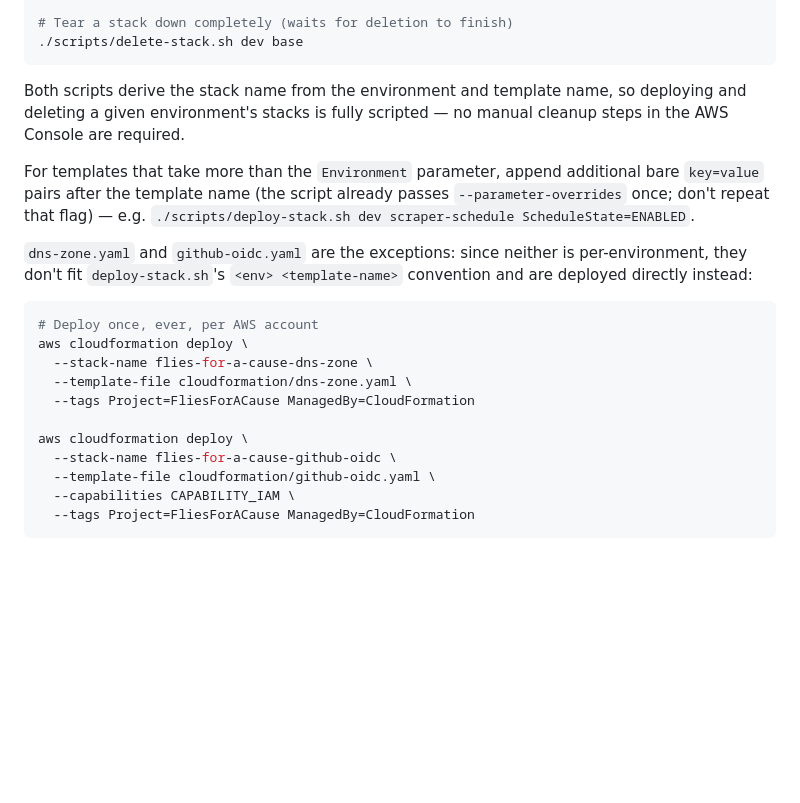
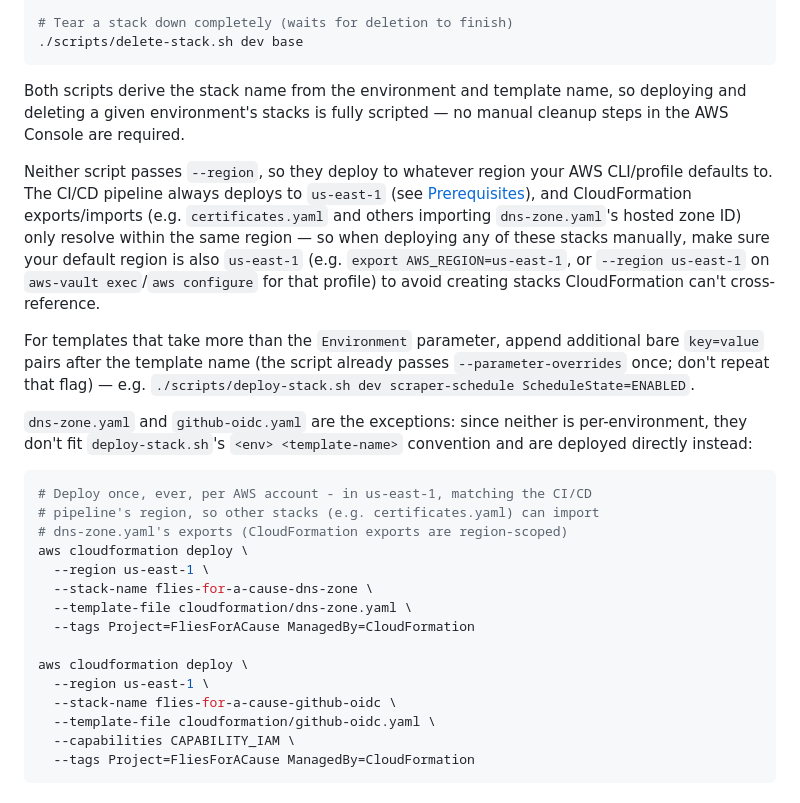
Before and after one commit to ChrisMowry/flies-for-a-cause, a Markdown page: infrastructure/README.md, the part around the change. Rendered like a GitHub page; blank space fills up the shorter version.

Commit message:
Pin bootstrap CloudFormation commands to us-east-1
The dns-zone.yaml bootstrap stack got deployed to us-west-2 (the
aws-vault profile's default region) instead of us-east-1, which is
where the CI/CD pipeline (and certificates.yaml) actually run.
CloudFormation exports/imports only resolve within the same region, so
certificates.yaml failed with "No export named
flies-for-a-cause-dns-HostedZoneId found" until dns-zone.yaml was
redeployed in us-east-1. Pin --region us-east-1 on the manual bootstrap
commands and note the same requirement for deploy-stack.sh to prevent
this recurring.

Co-Authored-By: Claude Sonnet 5 <noreply@anthropic.com>
Claude-Session: https://claude.ai/code/session_018uQkagxzjB2mCt7AVh5ZLg

````diff
--- a/infrastructure/README.md
+++ b/infrastructure/README.md
@@ -45,18 +45,24 @@ Every template accepts an `Environment` parameter with allowed values `dev` and
 
 Both scripts derive the stack name from the environment and template name, so deploying and deleting a given environment's stacks is fully scripted — no manual cleanup steps in the AWS Console are required.
 
+Neither script passes `--region`, so they deploy to whatever region your AWS CLI/profile defaults to. The CI/CD pipeline always deploys to `us-east-1` (see [Prerequisites](#prerequisites)), and CloudFormation exports/imports (e.g. `certificates.yaml` and others importing `dns-zone.yaml`'s hosted zone ID) only resolve within the same region — so when deploying any of these stacks manually, make sure your default region is also `us-east-1` (e.g. `export AWS_REGION=us-east-1`, or `--region us-east-1` on `aws-vault exec`/`aws configure` for that profile) to avoid creating stacks CloudFormation can't cross-reference.
+
 For templates that take more than the `Environment` parameter, append additional bare `key=value` pairs after the template name (the script already passes `--parameter-overrides` once; don't repeat that flag) — e.g. `./scripts/deploy-stack.sh dev scraper-schedule ScheduleState=ENABLED`.
 
 `dns-zone.yaml` and `github-oidc.yaml` are the exceptions: since neither is per-environment, they don't fit `deploy-stack.sh`'s `<env> <template-name>` convention and are deployed directly instead:
 
 ```bash
-# Deploy once, ever, per AWS account
+# Deploy once, ever, per AWS account - in us-east-1, matching the CI/CD
+# pipeline's region, so other stacks (e.g. certificates.yaml) can import
+# dns-zone.yaml's exports (CloudFormation exports are region-scoped)
 aws cloudformation deploy \
+  --region us-east-1 \
   --stack-name flies-for-a-cause-dns-zone \
   --template-file cloudformation/dns-zone.yaml \
   --tags Project=FliesForACause ManagedBy=CloudFormation
 
 aws cloudformation deploy \
+  --region us-east-1 \
   --stack-name flies-for-a-cause-github-oidc \
   --template-file cloudformation/github-oidc.yaml \
   --capabilities CAPABILITY_IAM \
````
